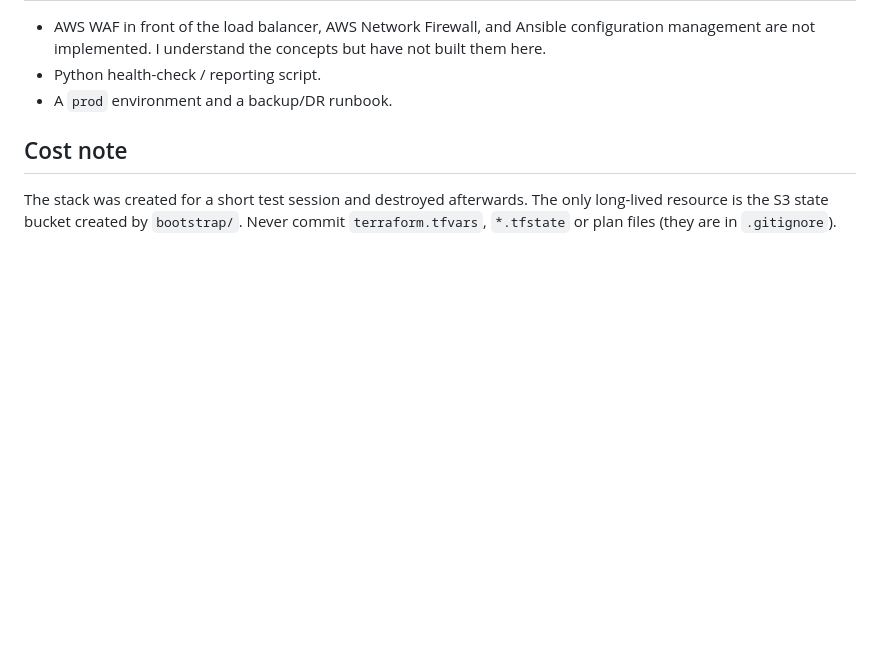
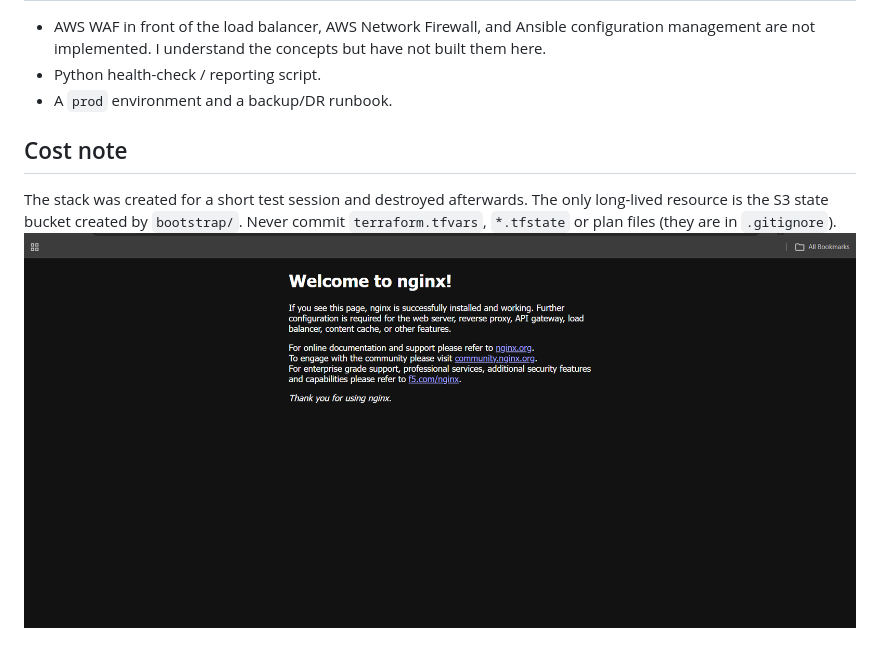
Before and after one commit to thar-26/aws-eks-terraform-platform, a Markdown page: README.md, the part around the change. Rendered like a GitHub page; pictures changed too: docs/nginx-welcome.png (added); blank space fills up the shorter version.

Commit message:
Add nginx verification screenshot to README

```diff
--- a/README.md
+++ b/README.md
@@ -110,3 +110,4 @@ After destroy I verified with the AWS CLI that no NAT gateways, Elastic IPs, EBS
 ## Cost note
 
 The stack was created for a short test session and destroyed afterwards. The only long-lived resource is the S3 state bucket created by `bootstrap/`. Never commit `terraform.tfvars`, `*.tfstate` or plan files (they are in `.gitignore`).
+![nginx welcome page served from EKS](docs/nginx-welcome.png)
```
